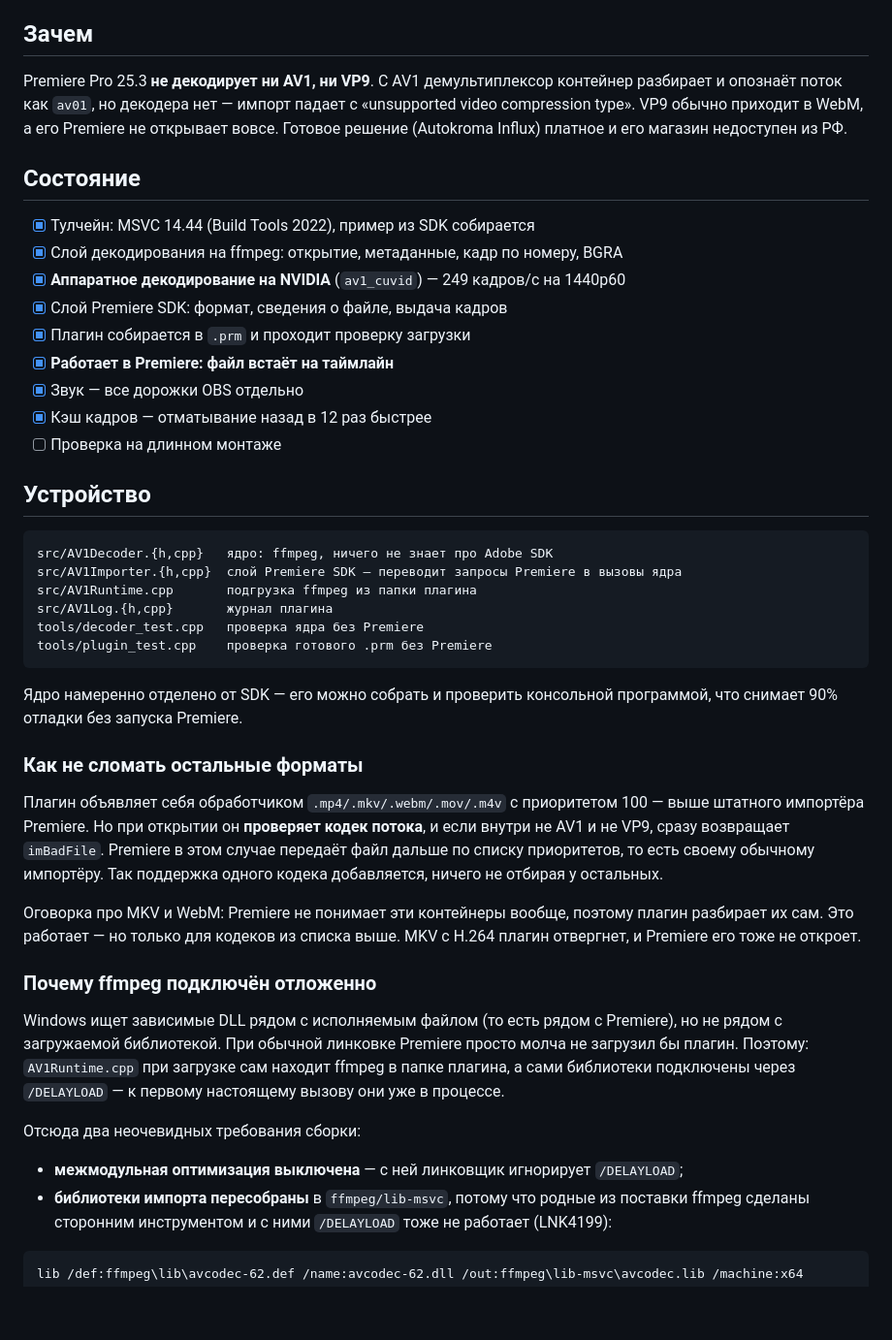
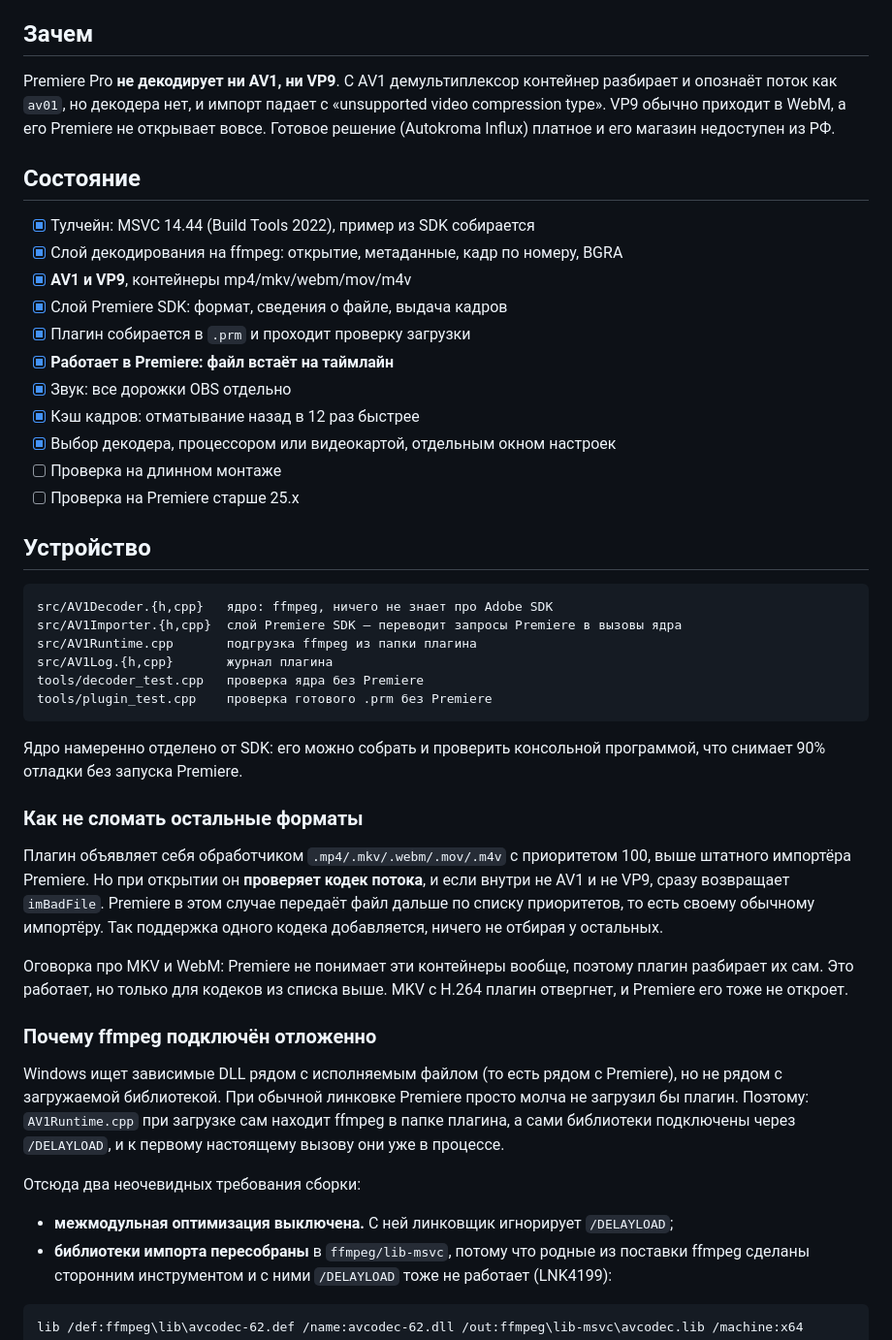
Before and after one commit to TCNOco/aether-premiere-av1-vp9-importer, a Markdown page: README.ru.md, the part around one of its changes. Shown at 97% size. Rendered like a GitHub page; blank space fills up the shorter version.

````diff
--- a/README.ru.md
+++ b/README.ru.md
@@ -7,8 +7,8 @@
 
 ## Зачем
 
-Premiere Pro 25.3 **не декодирует ни AV1, ни VP9**. С AV1 демультиплексор контейнер
-разбирает и опознаёт поток как `av01`, но декодера нет — импорт падает с «unsupported
+Premiere Pro **не декодирует ни AV1, ни VP9**. С AV1 демультиплексор контейнер
+разбирает и опознаёт поток как `av01`, но декодера нет, и импорт падает с «unsupported
 video compression type». VP9 обычно приходит в WebM, а его Premiere не открывает вовсе.
 Готовое решение (Autokroma Influx) платное и его магазин недоступен из РФ.
 
@@ -16,13 +16,15 @@ video compression type». VP9 обычно приходит в WebM, а его P
 
 - [x] Тулчейн: MSVC 14.44 (Build Tools 2022), пример из SDK собирается
 - [x] Слой декодирования на ffmpeg: открытие, метаданные, кадр по номеру, BGRA
-- [x] **Аппаратное декодирование на NVIDIA** (`av1_cuvid`) — 249 кадров/с на 1440p60
+- [x] **AV1 и VP9**, контейнеры mp4/mkv/webm/mov/m4v
 - [x] Слой Premiere SDK: формат, сведения о файле, выдача кадров
 - [x] Плагин собирается в `.prm` и проходит проверку загрузки
 - [x] **Работает в Premiere: файл встаёт на таймлайн**
-- [x] Звук — все дорожки OBS отдельно
-- [x] Кэш кадров — отматывание назад в 12 раз быстрее
+- [x] Звук: все дорожки OBS отдельно
+- [x] Кэш кадров: отматывание назад в 12 раз быстрее
+- [x] Выбор декодера, процессором или видеокартой, отдельным окном настроек
 - [ ] Проверка на длинном монтаже
+- [ ] Проверка на Premiere старше 25.x
 
 ## Устройство
 
@@ -35,19 +37,19 @@ tools/decoder_test.cpp   проверка ядра без Premiere
 tools/plugin_test.cpp    проверка готового .prm без Premiere
 ```
 
-Ядро намеренно отделено от SDK — его можно собрать и проверить консольной программой,
+Ядро намеренно отделено от SDK: его можно собрать и проверить консольной программой,
 что снимает 90% отладки без запуска Premiere.
 
 ### Как не сломать остальные форматы
 
-Плагин объявляет себя обработчиком `.mp4/.mkv/.webm/.mov/.m4v` с приоритетом 100 —
+Плагин объявляет себя обработчиком `.mp4/.mkv/.webm/.mov/.m4v` с приоритетом 100,
 выше штатного импортёра Premiere. Но при открытии он **проверяет кодек потока**, и если
 внутри не AV1 и не VP9, сразу возвращает `imBadFile`. Premiere в этом случае передаёт файл дальше
 по списку приоритетов, то есть своему обычному импортёру. Так поддержка одного кодека
 добавляется, ничего не отбирая у остальных.
 
 Оговорка про MKV и WebM: Premiere не понимает эти контейнеры вообще, поэтому плагин
-разбирает их сам. Это работает — но только для кодеков из списка выше. MKV с H.264
+разбирает их сам. Это работает, но только для кодеков из списка выше. MKV с H.264
 плагин отвергнет, и Premiere его тоже не откроет.
 
 ### Почему ffmpeg подключён отложенно
@@ -55,11 +57,11 @@ tools/plugin_test.cpp    проверка готового .prm без Premiere
 Windows ищет зависимые DLL рядом с исполняемым файлом (то есть рядом с Premiere), но не
 рядом с загружаемой библиотекой. При обычной линковке Premiere просто молча не загрузил бы
 плагин. Поэтому: `AV1Runtime.cpp` при загрузке сам находит ffmpeg в папке плагина, а сами
-библиотеки подключены через `/DELAYLOAD` — к первому настоящему вызову они уже в процессе.
+библиотеки подключены через `/DELAYLOAD`, и к первому настоящему вызову они уже в процессе.
 
 Отсюда два неочевидных требования сборки:
 
-- **межмодульная оптимизация выключена** — с ней линковщик игнорирует `/DELAYLOAD`;
+- **межмодульная оптимизация выключена.** С ней линковщик игнорирует `/DELAYLOAD`;
 - **библиотеки импорта пересобраны** в `ffmpeg/lib-msvc`, потому что родные из поставки
   ffmpeg сделаны сторонним инструментом и с ними `/DELAYLOAD` тоже не работает (LNK4199):
 
````
Also changed, not shown: other parts of README.ru.md (+17 -17 lines), README.md (+32 -32 lines).
